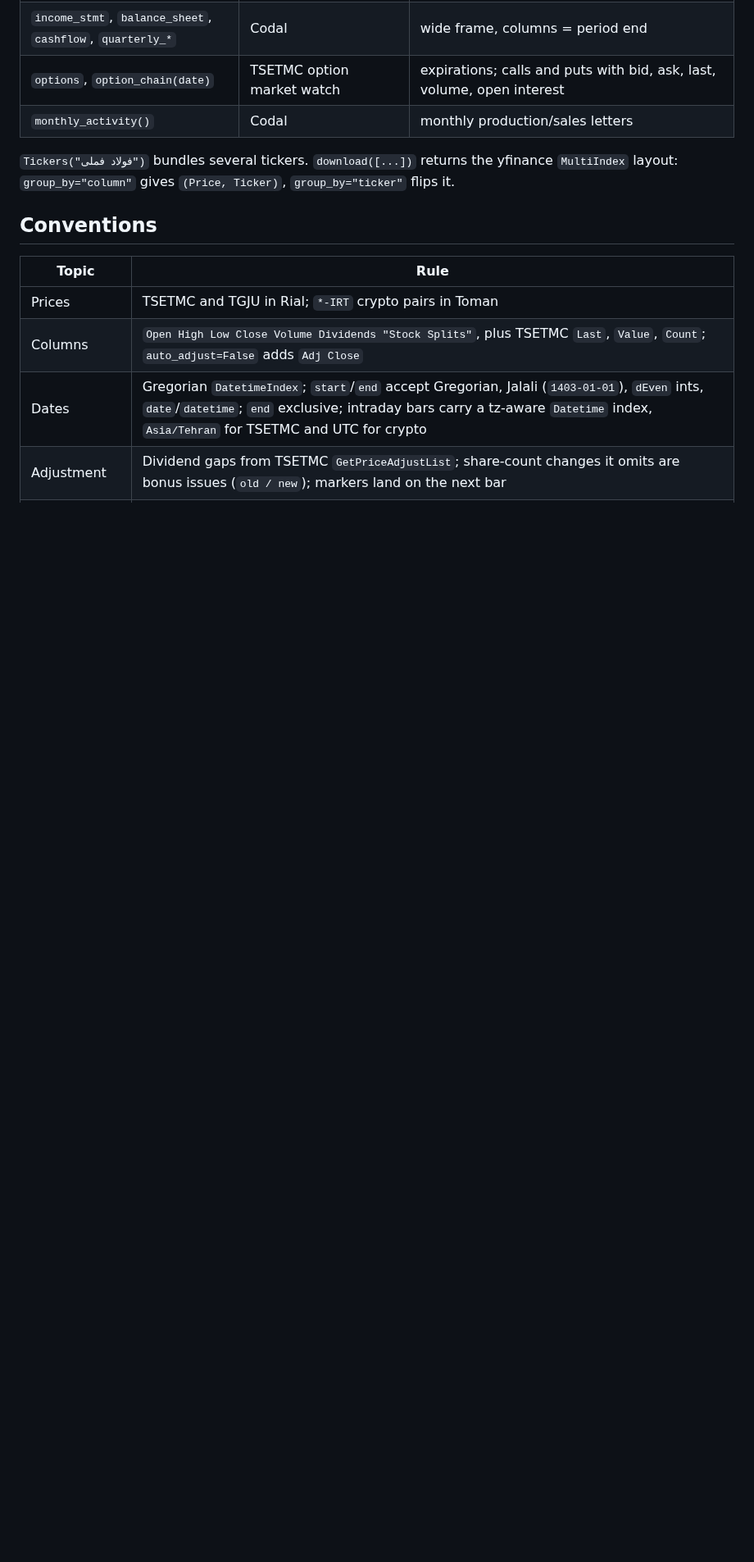
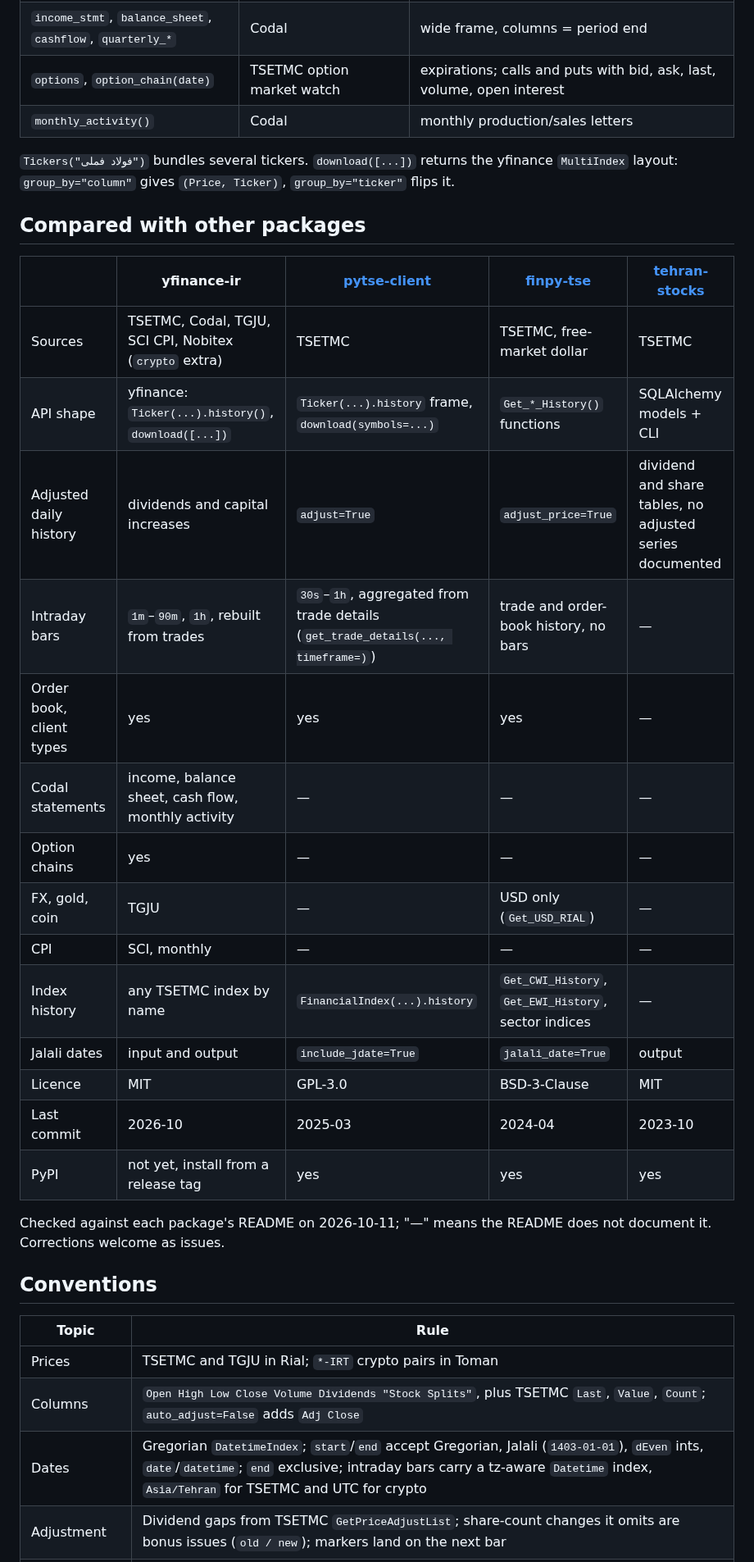
Before and after one commit to Fazel94/yfinance-ir, a Markdown page: README.md, the part around one of its changes. Shown at 82% size. Drawn GitHub-style; blank space fills up the shorter version.

```diff
--- a/README.md
+++ b/README.md
@@ -116,6 +120,28 @@ in `~/.cache/yfinance_ir/symbols.sqlite`; `yf.cache.clear()` drops them,
 `Tickers("فولاد فملی")` bundles several tickers. `download([...])` returns the yfinance
 `MultiIndex` layout: `group_by="column"` gives `(Price, Ticker)`, `group_by="ticker"` flips it.
 
+## Compared with other packages
+
+| | yfinance-ir | [pytse-client](https://github.com/Glyphack/pytse-client) | [finpy-tse](https://github.com/ARahimiQuant/finpy-tse) | [tehran-stocks](https://github.com/ghodsizadeh/tehran-stocks) |
+|---|---|---|---|---|
+| Sources | TSETMC, Codal, TGJU, SCI CPI, Nobitex (`crypto` extra) | TSETMC | TSETMC, free-market dollar | TSETMC |
+| API shape | yfinance: `Ticker(...).history()`, `download([...])` | `Ticker(...).history` frame, `download(symbols=...)` | `Get_*_History()` functions | SQLAlchemy models + CLI |
+| Adjusted daily history | dividends and capital increases | `adjust=True` | `adjust_price=True` | dividend and share tables, no adjusted series documented |
+| Intraday bars | `1m`–`90m`, `1h`, rebuilt from trades | `30s`–`1h`, aggregated from trade details (`get_trade_details(..., timeframe=)`) | trade and order-book history, no bars | — |
+| Order book, client types | yes | yes | yes | — |
+| Codal statements | income, balance sheet, cash flow, monthly activity | — | — | — |
+| Option chains | yes | — | — | — |
+| FX, gold, coin | TGJU | — | USD only (`Get_USD_RIAL`) | — |
+| CPI | SCI, monthly | — | — | — |
+| Index history | any TSETMC index by name | `FinancialIndex(...).history` | `Get_CWI_History`, `Get_EWI_History`, sector indices | — |
+| Jalali dates | input and output | `include_jdate=True` | `jalali_date=True` | output |
+| Licence | MIT | GPL-3.0 | BSD-3-Clause | MIT |
+| Last commit | 2026-10 | 2025-03 | 2024-04 | 2023-10 |
+| PyPI | not yet, install from a release tag | yes | yes | yes |
+
+Checked against each package's README on 2026-10-11; "—" means the README does not document it.
+Corrections welcome as issues.
+
 ## Conventions
 
 | Topic | Rule |
```
Also changed, not shown: other parts of README.md (+4 -0 lines), CHANGELOG.md (+6 -1 lines), PROMOTION.md (added, +149 -0 lines), README.fa.md (added, +115 -0 lines), examples/scoreboard.png, examples/scoreboard_linkedin.png (added), examples/scoreboard_social.png (added), 1 other file.
